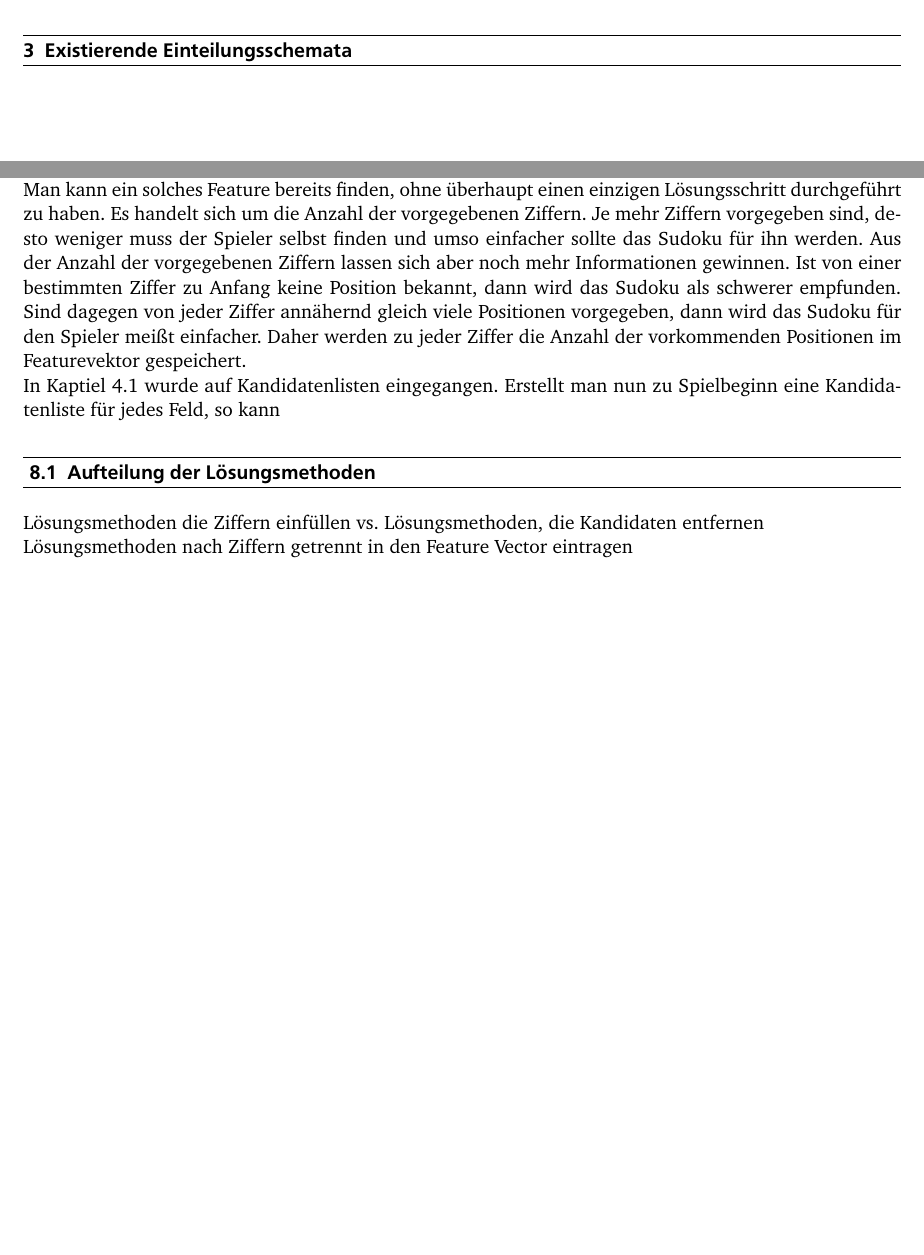
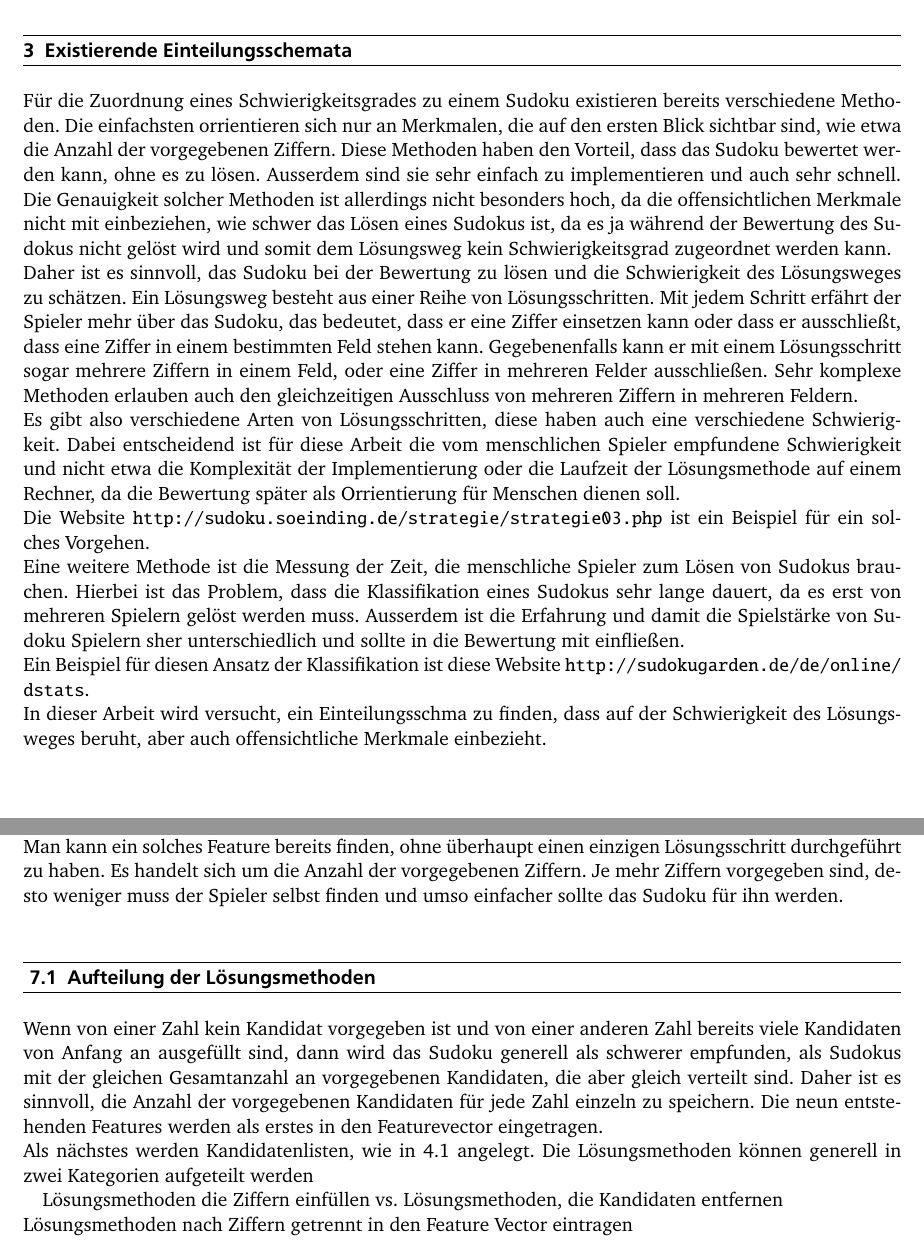
Before and after one commit to mbraeunlein/Bachelorarbeit, a LaTeX thesis (Bachelorarbeit.tex, which reads Kapitel/Einteilungen/Einteilungen.tex, Kapitel/Merkmalsextrahierung/Aufteilung.tex, Kapitel/Merkmalsextrahierung/Merkmalsextrahierung.tex): two parts of pages 8 and 35 of 37 before the commit and two parts of pages 8 and 34 of 37 after it, joined at a grey line, cut so that both start at the same text, the shorter picture padded with empty space. The pictures show the PDF file Bachelorarbeit.pdf that the author committed with the source.

Commit message:
Einige Rechtschreibfehler gefunden, Kapitel etwas angepasst

```diff
--- a/Kapitel/Einteilungen/Einteilungen.tex
+++ b/Kapitel/Einteilungen/Einteilungen.tex
@@ -1 +1,8 @@
 \chapter{Existierende Einteilungsschemata}
+Für die Zuordnung eines Schwierigkeitsgrades zu einem Sudoku existieren bereits verschiedene Methoden. Die einfachsten orrientieren sich nur an Merkmalen, die auf den ersten Blick sichtbar sind, wie etwa die Anzahl der vorgegebenen Ziffern. Diese Methoden haben den Vorteil, dass das Sudoku bewertet werden kann, ohne es zu lösen. Ausserdem sind sie sehr einfach zu implementieren und auch sehr schnell. Die Genauigkeit solcher Methoden ist allerdings nicht besonders hoch, da die offensichtlichen Merkmale nicht mit einbeziehen, wie schwer das Lösen eines Sudokus ist, da es ja während der Bewertung des Sudokus nicht gelöst wird und somit dem Lösungsweg kein Schwierigkeitsgrad zugeordnet werden kann.\\
+Daher ist es sinnvoll, das Sudoku bei der Bewertung zu lösen und die Schwierigkeit des Lösungsweges zu schätzen. Ein Lösungsweg besteht aus einer Reihe von Lösungsschritten. Mit jedem Schritt erfährt der Spieler mehr über das Sudoku, das bedeutet, dass er eine Ziffer einsetzen kann oder dass er ausschließt, dass eine Ziffer in einem bestimmten Feld stehen kann. Gegebenenfalls kann er mit einem Lösungsschritt sogar mehrere Ziffern in einem Feld, oder eine Ziffer in mehreren Felder ausschließen. Sehr komplexe Methoden erlauben auch den gleichzeitigen Ausschluss von mehreren Ziffern in mehreren Feldern.\\
+Es gibt also verschiedene Arten von Lösungsschritten, diese haben auch eine verschiedene Schwierigkeit. Dabei entscheidend ist für diese Arbeit die vom menschlichen Spieler empfundene Schwierigkeit und nicht etwa die Komplexität der Implementierung oder die Laufzeit der Lösungsmethode auf einem Rechner, da die Bewertung später als Orrientierung für Menschen dienen soll.\\
+Die Website \url{http://sudoku.soeinding.de/strategie/strategie03.php} ist ein Beispiel für ein solches Vorgehen.\\
+Eine weitere Methode ist die Messung der Zeit, die menschliche Spieler zum Lösen von Sudokus brauchen. Hierbei ist das Problem, dass die Klassifikation eines Sudokus sehr lange dauert, da es erst von mehreren Spielern gelöst werden muss. Ausserdem ist die Erfahrung und damit die Spielstärke von Sudoku Spielern sher unterschiedlich und sollte in die Bewertung mit einfließen.\\
+Ein Beispiel für diesen Ansatz der Klassifikation ist diese Website \url{http://sudokugarden.de/de/online/dstats}.\\
+In dieser Arbeit wird versucht, ein Einteilungsschma zu finden, dass auf der Schwierigkeit des Lösungsweges beruht, aber auch offensichtliche Merkmale einbezieht.
--- a/Kapitel/Merkmalsextrahierung/Aufteilung.tex
+++ b/Kapitel/Merkmalsextrahierung/Aufteilung.tex
@@ -1,4 +1,4 @@
 \section{Aufteilung der Lösungsmethoden}
-
-Lösungsmethoden die Ziffern einfüllen vs. Lösungsmethoden, die Kandidaten entfernen\\
-Lösungsmethoden nach Ziffern getrennt in den Feature Vector eintragen
+Wenn von einer Zahl kein Kandidat vorgegeben ist und von einer anderen Zahl bereits viele Kandidaten von Anfang an ausgefüllt sind, dann wird das Sudoku generell als schwerer empfunden, als Sudokus mit der gleichen Gesamtanzahl an vorgegebenen Kandidaten, die aber gleich verteilt sind. Daher ist es sinnvoll, die Anzahl der vorgegebenen Kandidaten für jede Zahl einzeln zu speichern. Die neun entstehenden Features werden als erstes in den Featurevector eingetragen.\\
+Als nächstes werden Kandidatenlisten, wie in \ref{Kandidatenlisten} angelegt.\\
+Die Lösungsmethoden können generell in zwei Kategorien aufgeteilt werden
--- a/Kapitel/Merkmalsextrahierung/Merkmalsextrahierung.tex
+++ b/Kapitel/Merkmalsextrahierung/Merkmalsextrahierung.tex
@@ -1,5 +1,4 @@
 \chapter{Merkmalsextrahierung}
 Um Sudokus mit Hilfe von Weka nach ihrem Schwierigkeitsgrad zu klassifizieren, ist es nötig, Featurevektoren aus den Sudokus zu extrahieren. Ein Featurevektor repräsentiert ein Sudoku, ein Eintrag des Featurevektors steht für eine Eigenschaft des Sudokus. Einen Eintrag des Featurevektors nennt man ein Feature.\\
 Also ist die Frage: Welche Features hat ein Sudoku? Genauer gesagt werden Features gesucht, aus denen man Rückschlüsse auf den Schwierigkeitsgrad eines Sudokus ziehen kann.\\
-Man kann ein solches Feature bereits finden, ohne überhaupt einen einzigen Lösungsschritt durchgeführt zu haben. Es handelt sich um die Anzahl der vorgegebenen Ziffern. Je mehr Ziffern vorgegeben sind, desto weniger muss der Spieler selbst finden und umso einfacher sollte das Sudoku für ihn werden. Aus der Anzahl der vorgegebenen Ziffern lassen sich aber noch mehr Informationen gewinnen. Ist von einer bestimmten Ziffer zu Anfang keine Position bekannt, dann wird das Sudoku als schwerer empfunden. Sind dagegen von jeder Ziffer annähernd gleich viele Positionen vorgegeben, dann wird das Sudoku für den Spieler meißt einfacher. Daher werden zu jeder Ziffer die Anzahl der vorkommenden Positionen im Featurevektor gespeichert.\\
-In Kaptiel \ref{Kandidatenlisten} wurde auf Kandidatenlisten eingegangen. Erstellt man nun zu Spielbeginn eine Kandidatenliste für jedes Feld, so kann
+Man kann ein solches Feature bereits finden, ohne überhaupt einen einzigen Lösungsschritt durchgeführt zu haben. Es handelt sich um die Anzahl der vorgegebenen Ziffern. Je mehr Ziffern vorgegeben sind, desto weniger muss der Spieler selbst finden und umso einfacher sollte das Sudoku für ihn werden.\\
```
Also changed, not shown: Bachelorarbeit.tex (+4 -4 lines), Kapitel/Abstract.tex (+2 -4 lines), Kapitel/Loesungsmethoden/Kandidatenlisten.tex (+1 -1 lines), Kapitel/Software/Eigene_Software.tex (+2 -0 lines), Bachelorarbeit.pdf, img/fullhouse.png (deleted), 8 other files.
